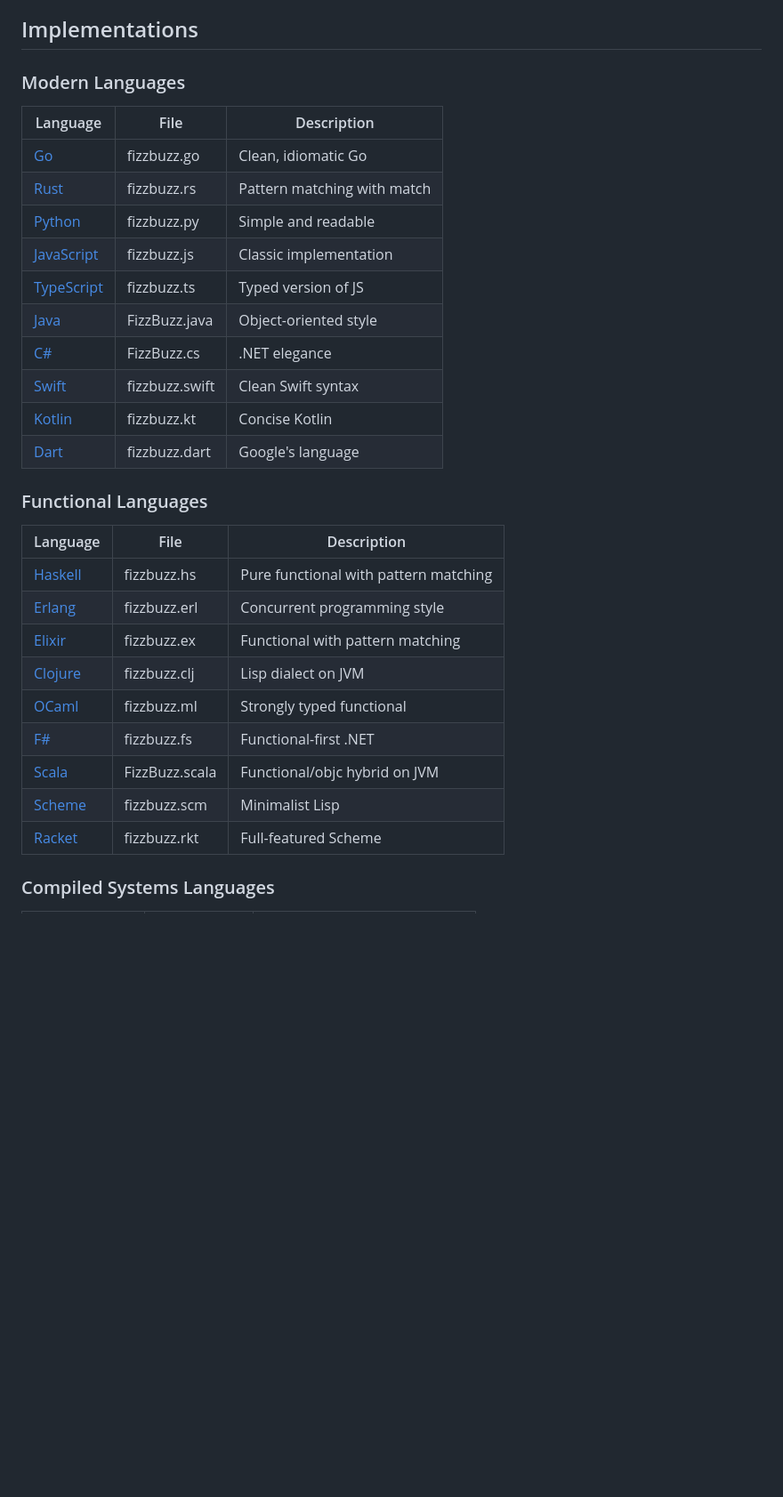
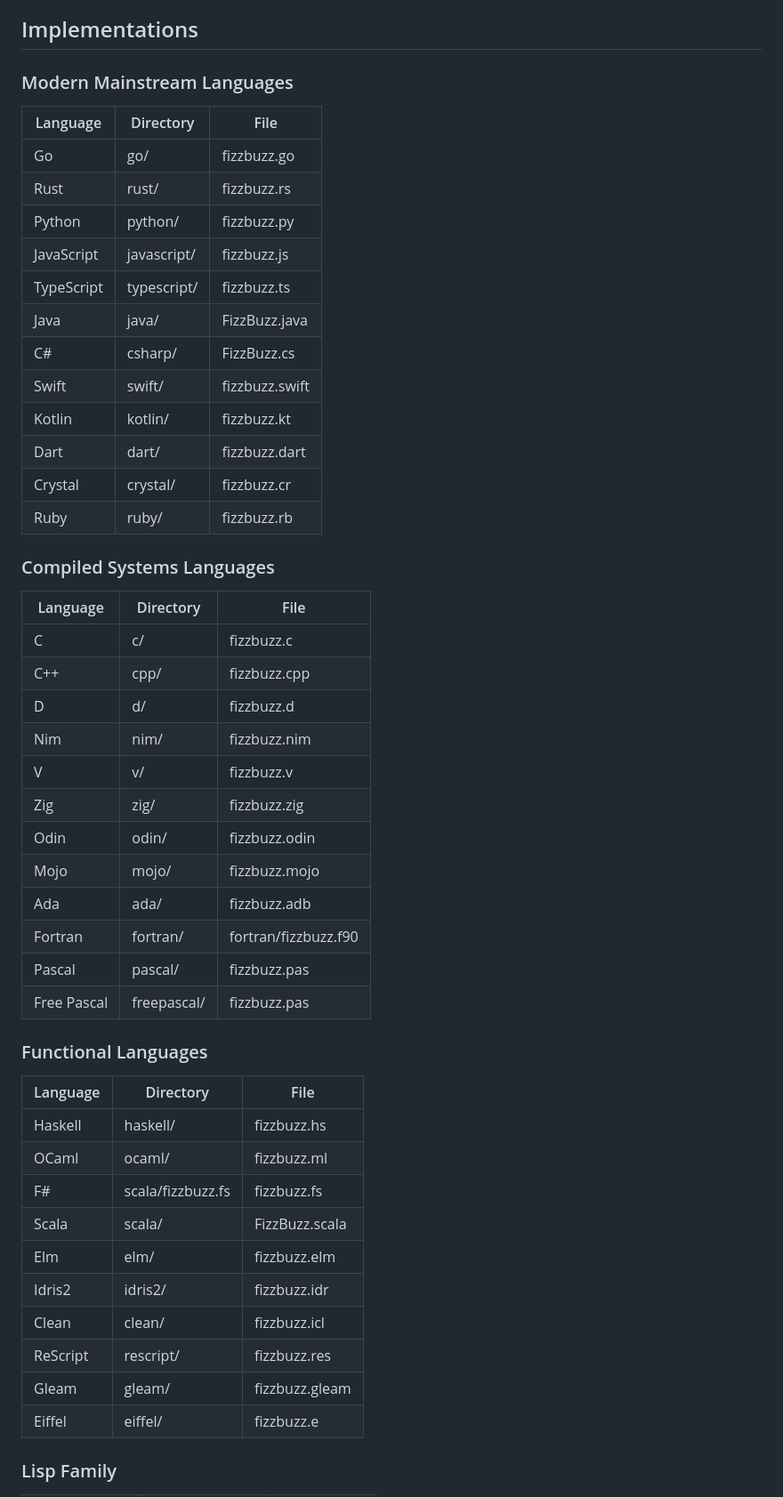
Before and after one commit to GazSecOps/fizz-buzz-every-language, a Markdown page: README.md, the part around one of its changes. Shown at 89% size. Drawn GitHub-style; blank space fills up the shorter version.

```diff
--- a/README.md
+++ b/README.md
@@ -15,34 +15,54 @@ The program should do this for numbers 1 through 100.
 
 ## Implementations
 
-### Modern Languages
+### Modern Mainstream Languages
 
-| Language | File | Description |
-|----------|------|-------------|
-| [Go](fizzbuzz.go) | fizzbuzz.go | Clean, idiomatic Go |
-| [Rust](fizzbuzz.rs) | fizzbuzz.rs | Pattern matching with match |
-| [Python](fizzbuzz.py) | fizzbuzz.py | Simple and readable |
-| [JavaScript](fizzbuzz.js) | fizzbuzz.js | Classic implementation |
-| [TypeScript](fizzbuzz.ts) | fizzbuzz.ts | Typed version of JS |
-| [Java](FizzBuzz.java) | FizzBuzz.java | Object-oriented style |
-| [C#](FizzBuzz.cs) | FizzBuzz.cs | .NET elegance |
-| [Swift](fizzbuzz.swift) | fizzbuzz.swift | Clean Swift syntax |
-| [Kotlin](fizzbuzz.kt) | fizzbuzz.kt | Concise Kotlin |
-| [Dart](fizzbuzz.dart) | fizzbuzz.dart | Google's language |
+| Language | Directory | File |
+|----------|------------|------|
+| Go | go/ | fizzbuzz.go |
+| Rust | rust/ | fizzbuzz.rs |
+| Python | python/ | fizzbuzz.py |
+| JavaScript | javascript/ | fizzbuzz.js |
+| TypeScript | typescript/ | fizzbuzz.ts |
+| Java | java/ | FizzBuzz.java |
+| C# | csharp/ | FizzBuzz.cs |
+| Swift | swift/ | fizzbuzz.swift |
+| Kotlin | kotlin/ | fizzbuzz.kt |
+| Dart | dart/ | fizzbuzz.dart |
+| Crystal | crystal/ | fizzbuzz.cr |
+| Ruby | ruby/ | fizzbuzz.rb |
+
+### Compiled Systems Languages
+
+| Language | Directory | File |
+|----------|------------|------|
+| C | c/ | fizzbuzz.c |
+| C++ | cpp/ | fizzbuzz.cpp |
+| D | d/ | fizzbuzz.d |
+| Nim | nim/ | fizzbuzz.nim |
+| V | v/ | fizzbuzz.v |
+| Zig | zig/ | fizzbuzz.zig |
+| Odin | odin/ | fizzbuzz.odin |
+| Mojo | mojo/ | fizzbuzz.mojo |
+| Ada | ada/ | fizzbuzz.adb |
+| Fortran | fortran/ | fortran/fizzbuzz.f90 |
+| Pascal | pascal/ | fizzbuzz.pas |
+| Free Pascal | freepascal/ | fizzbuzz.pas |
 
 ### Functional Languages
 
-| Language | File | Description |
-|----------|------|-------------|
-| [Haskell](fizzbuzz.hs) | fizzbuzz.hs | Pure functional with pattern matching |
-| [Erlang](fizzbuzz.erl) | fizzbuzz.erl | Concurrent programming style |
-| [Elixir](fizzbuzz.ex) | fizzbuzz.ex | Functional with pattern matching |
-| [Clojure](fizzbuzz.clj) | fizzbuzz.clj | Lisp dialect on JVM |
-| [OCaml](fizzbuzz.ml) | fizzbuzz.ml | Strongly typed functional |
-| [F#](fizzbuzz.fs) | fizzbuzz.fs | Functional-first .NET |
-| [Scala](FizzBuzz.scala) | FizzBuzz.scala | Functional/objc hybrid on JVM |
-| [Scheme](fizzbuzz.scm) | fizzbuzz.scm | Minimalist Lisp |
-| [Racket](fizzbuzz.rkt) | fizzbuzz.rkt | Full-featured Scheme |
+| Language | Directory | File |
+|----------|------------|------|
+| Haskell | haskell/ | fizzbuzz.hs |
+| OCaml | ocaml/ | fizzbuzz.ml |
+| F# | scala/fizzbuzz.fs | fizzbuzz.fs |
+| Scala | scala/ | FizzBuzz.scala |
+| Elm | elm/ | fizzbuzz.elm |
+| Idris2 | idris2/ | fizzbuzz.idr |
+| Clean | clean/ | fizzbuzz.icl |
+| ReScript | rescript/ | fizzbuzz.res |
+| Gleam | gleam/ | fizzbuzz.gleam |
+| Eiffel | eiffel/ | fizzbuzz.e |
 
-### Compiled Systems Languages
+### Lisp Family
 
```
Also changed, not shown: other parts of README.md (+86 -42 lines).
